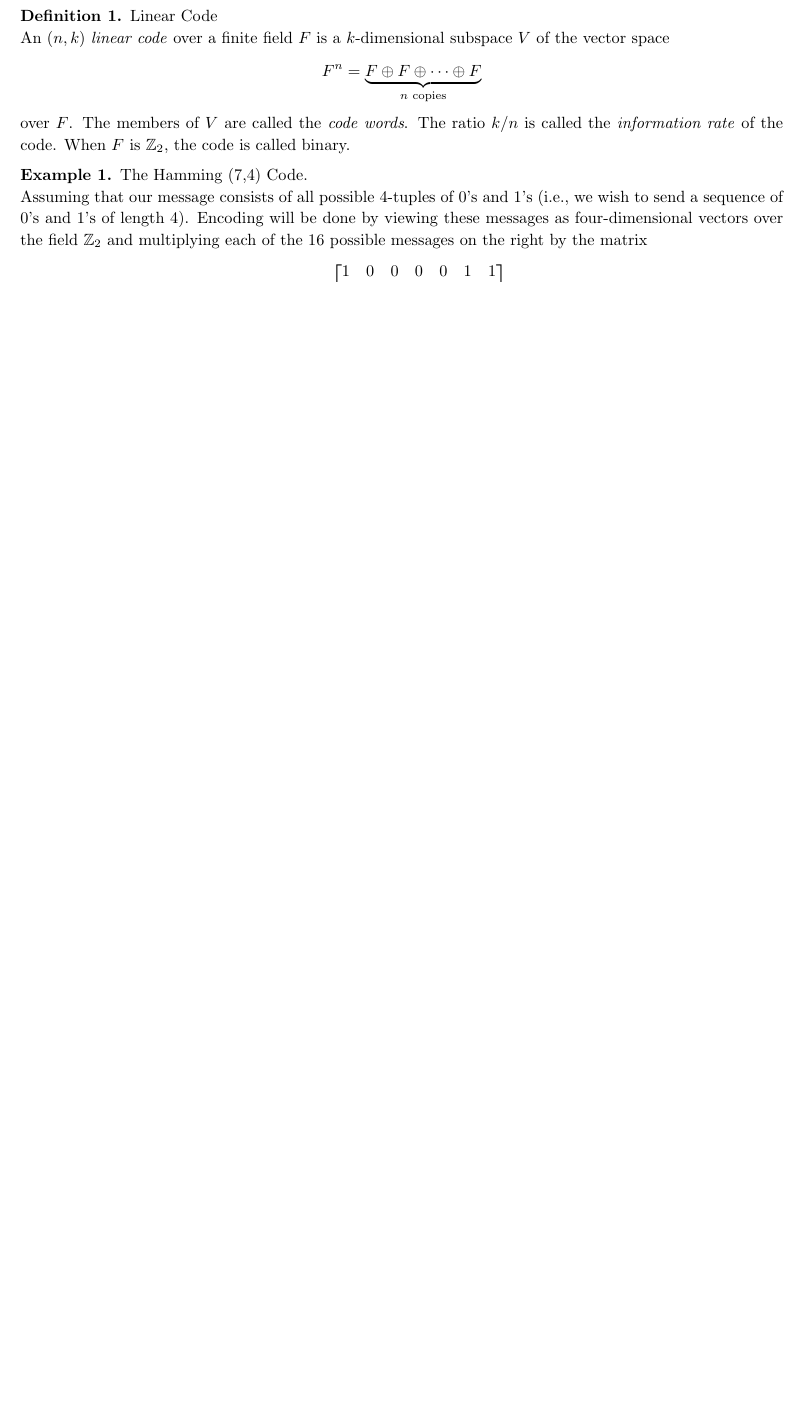
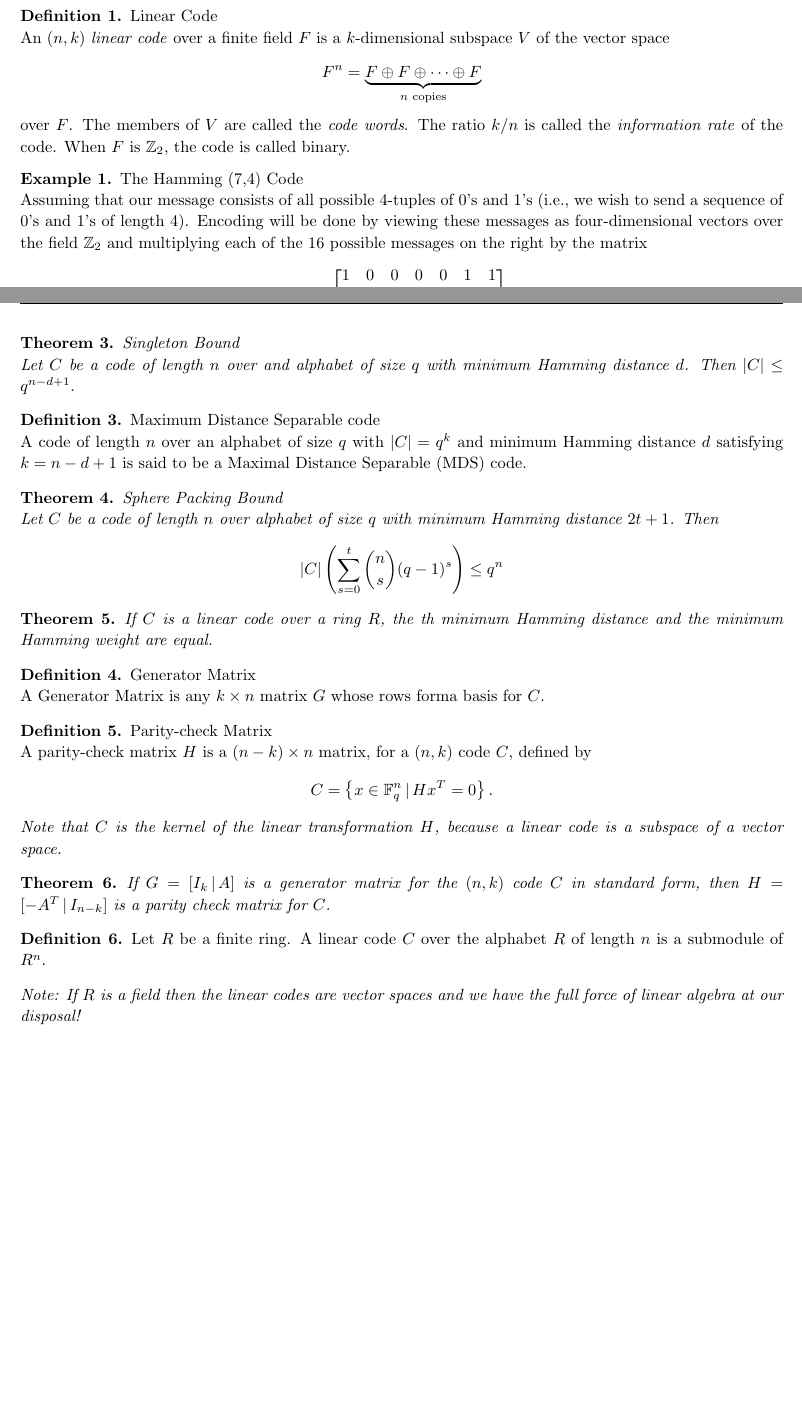
Before and after one commit to ewurman/RingsProject, a LaTeX document (Definitions_and_Theorems.tex): part of the page before the commit and two parts of pages 1 and 2 of 2 after it, the two joined at a grey line, cut so that both start at the same text, the shorter picture padded with empty space. Compiled offline with pdfLaTeX.

Commit message:
updated theorems and definitions

```diff
--- a/Definitions_and_Theorems.tex
+++ b/Definitions_and_Theorems.tex
@@ -60,6 +60,7 @@
 \newcommand{\N}{\mathbb{N}}
 \newcommand{\I}{\mathbb{I}}
 \newcommand{\M}{\mathbb{M}}
+\newcommand{\F}{\mathbb{F}}
 
 \setlength\parindent{0pt}
 
@@ -123,5 +124,39 @@ For any vectors $u,v$ and $w$ of a linear code, $d(u,v)\leq d(u,w)+d(w,v)$ and $
 If the Hamming weight of every nonzero code word in a linear code is at least $2t+1$, then the code can correct for any $t$ or fewer errors. Furthermore, the same code can detect any $2t$ or fewer errors..
 \end{theorem}
 
+\begin{theorem}{Singleton Bound}\\
+  Let $C$ be a code of length $n$ over and alphabet of size $q$ with minimum Hamming distance $d$. Then $|C| \leq q^{n-d+1}.$
+\end{theorem}
+
+\begin{definition}{Maximum Distance Separable code}\\
+  A code of length $n$ over an alphabet of size $q$ with $|C| = q^k$ and minimum Hamming distance $d$ satisfying $k=n-d+1$ is said to be a Maximal Distance Separable (MDS) code.
+\end{definition}
+
+\begin{theorem}{Sphere Packing Bound}\\
+  Let $C$ be a code of length $n$ over alphabet of size $q$ with minimum Hamming distance $2t+1$. Then
+  \[|C|\left(\sum_{s=0}^t {n \choose s}(q-1)^s\right)\leq q^n\]
+\end{theorem}
+
+\begin{theorem}
+  If $C$ is a linear code over a ring $R$, the th minimum Hamming distance and the minimum Hamming weight are equal.
+\end{theorem}
+
+\begin{definition}{Generator Matrix}\\
+  A Generator Matrix is any $k\times n$ matrix $G$ whose rows forma  basis for $C$.
+\end{definition}
+
+\begin{definition}{Parity-check Matrix}\\
+  A parity-check matrix $H$ is a $(n-k)\times n$ matrix, for a $(n,k)$ code $C$, defined by \[C = \left\{x\in\F^n_q \,|\, Hx^T = 0\right\}.\] \textit{Note that $C$ is the kernel of the linear transformation $H$, because a linear code is a subspace of a vector space.}
+\end{definition}
+
+\begin{theorem}
+  If $G = [I_k \,|\, A]$ is a generator matrix for the $(n,k)$ code $C$ in standard form, then $H = [-A^T \,|\, I_{n-k}]$ is a parity check matrix for $C$.
+\end{theorem}
+
+\begin{definition}
+  Let $R$ be a finite ring. A linear code $C$ over the alphabet $R$ of length $n$ is a submodule of $R^n$.
+\end{definition}
+\textit{Note: If $R$ is a field then the linear codes are vector spaces and we have the full force of linear algebra at our disposal!}
+
 
 \end{document}
```
Also changed, not shown: Definitions_and_Theorems.pdf, Definitions_and_Theorems.tex (4 more changed lines).
